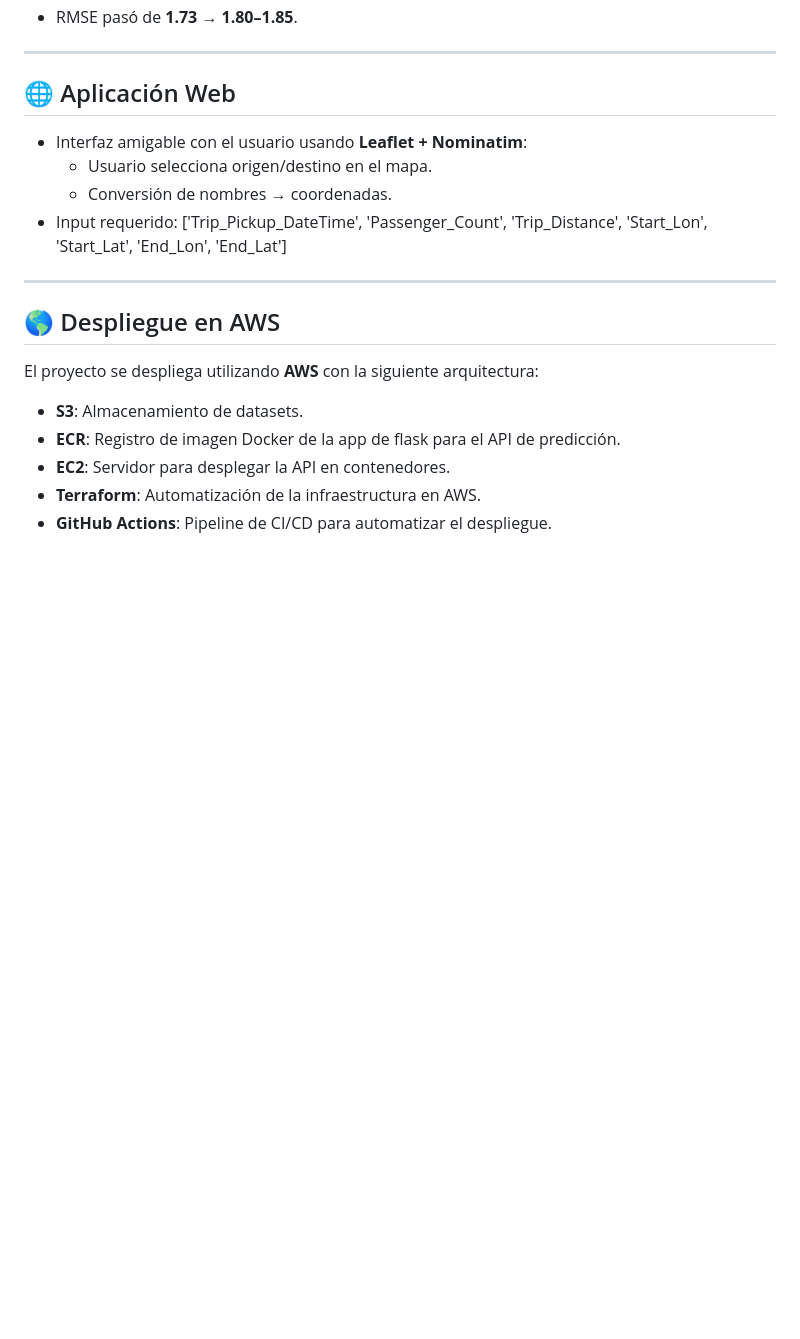
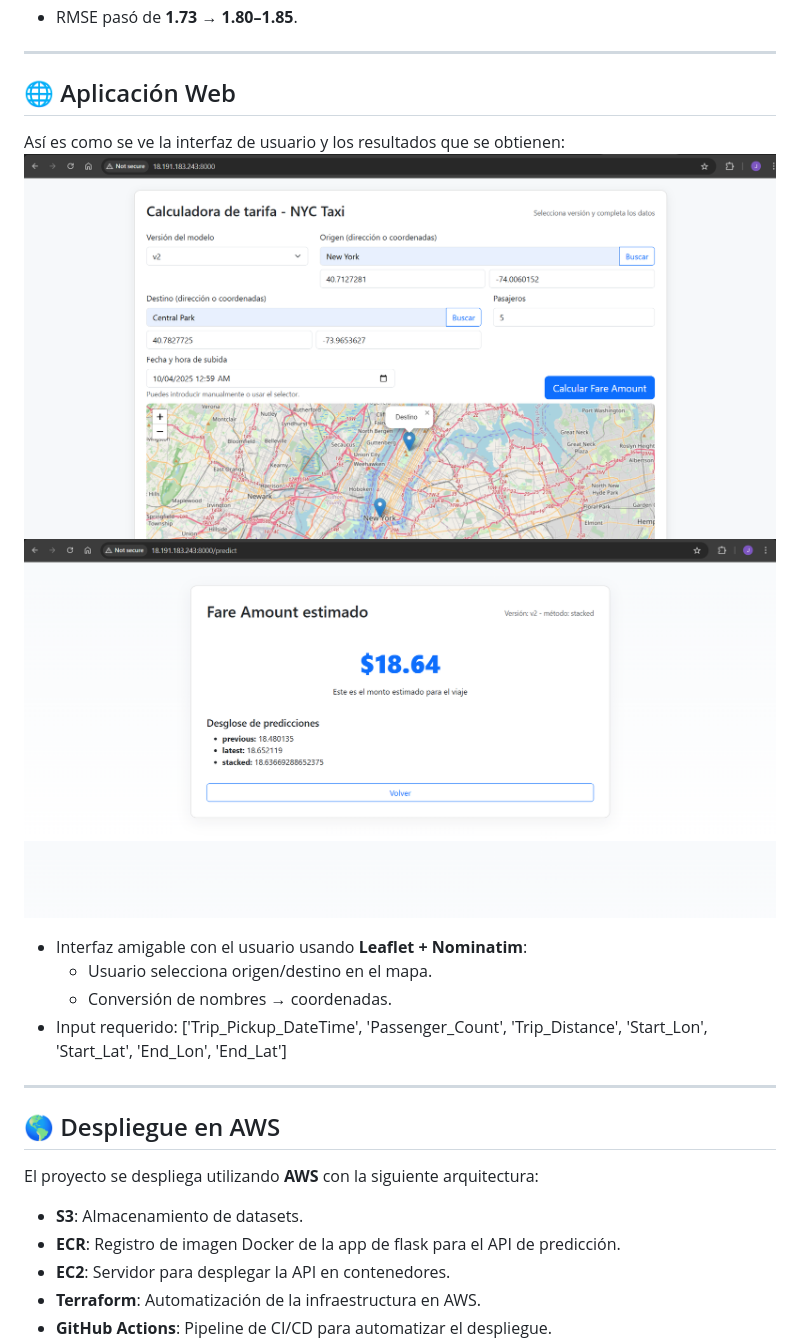
Before and after one commit to takenking9879/MLOPS-project-NYC-Taxi-Fare-Prediction, a Markdown page: README.md, the part around the change. GitHub-like rendering; blank space fills up the shorter version.

Commit message:
Update README.md
Added production images

```diff
--- a/README.md
+++ b/README.md
@@ -126,6 +126,9 @@ Ejemplo de reporte generado:
 ---
 
 ## 🌐 Aplicación Web
+Así es como se ve la interfaz de usuario y los resultados que se obtienen:
+![app_interface](images/app_interface.png)
+![app_result](images/app_result.png)
 
 - Interfaz amigable con el usuario usando **Leaflet + Nominatim**:
   - Usuario selecciona origen/destino en el mapa.
```
